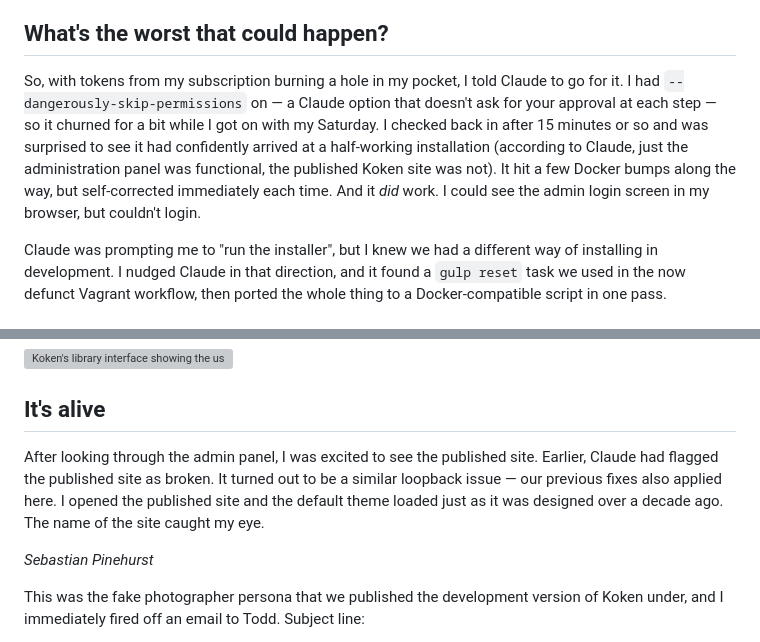
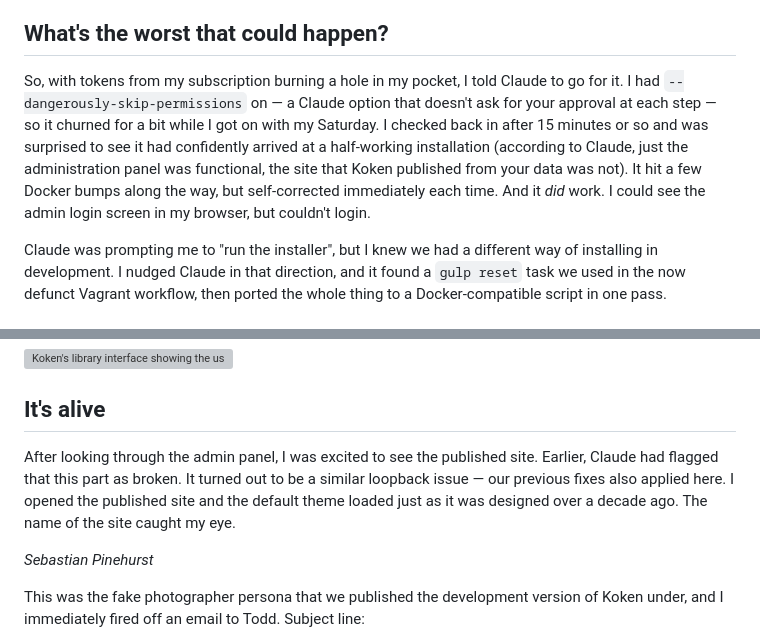
Before and after one commit to bradleyboy/bradleyboy.github.io, a Markdown page: src/writings/reviving-koken.md, 2 parts joined by grey strips. Rendered like a GitHub page; grey boxes are pictures that could not be loaded.

Commit message:
tighten up some language

```diff
--- a/src/writings/reviving-koken.md
+++ b/src/writings/reviving-koken.md
@@ -134,7 +134,7 @@ It made no mention of a build step for the JavaScript, which seemed wrong. Turns
 
 ## What's the worst that could happen?
 
-So, with tokens from my subscription burning a hole in my pocket, I told Claude to go for it. I had `--dangerously-skip-permissions` on — a Claude option that doesn't ask for your approval at each step — so it churned for a bit while I got on with my Saturday. I checked back in after 15 minutes or so and was surprised to see it had confidently arrived at a half-working installation (according to Claude, just the administration panel was functional, the published Koken site was not). It hit a few Docker bumps along the way, but self-corrected immediately each time. And it _did_ work. I could see the admin login screen in my browser, but couldn't login.
+So, with tokens from my subscription burning a hole in my pocket, I told Claude to go for it. I had `--dangerously-skip-permissions` on — a Claude option that doesn't ask for your approval at each step — so it churned for a bit while I got on with my Saturday. I checked back in after 15 minutes or so and was surprised to see it had confidently arrived at a half-working installation (according to Claude, just the administration panel was functional, the site that Koken published from your data was not). It hit a few Docker bumps along the way, but self-corrected immediately each time. And it _did_ work. I could see the admin login screen in my browser, but couldn't login.
 
 Claude was prompting me to "run the installer", but I knew we had a different way of installing in development. I nudged Claude in that direction, and it found a `gulp reset` task we used in the now defunct Vagrant workflow, then ported the whole thing to a Docker-compatible script in one pass.
 
@@ -163,7 +163,7 @@ This is a reasonable fix, and probably something we should have done way back wh
 
 ## It's alive
 
-After looking through the admin panel, I was excited to see the published site. Earlier, Claude had flagged the published site as broken. It turned out to be a similar loopback issue — our previous fixes also applied here. I opened the published site and the default theme loaded just as it was designed over a decade ago. The name of the site caught my eye.
+After looking through the admin panel, I was excited to see the published site. Earlier, Claude had flagged that this part as broken. It turned out to be a similar loopback issue — our previous fixes also applied here. I opened the published site and the default theme loaded just as it was designed over a decade ago. The name of the site caught my eye.
 
 _Sebastian Pinehurst_
 
```
